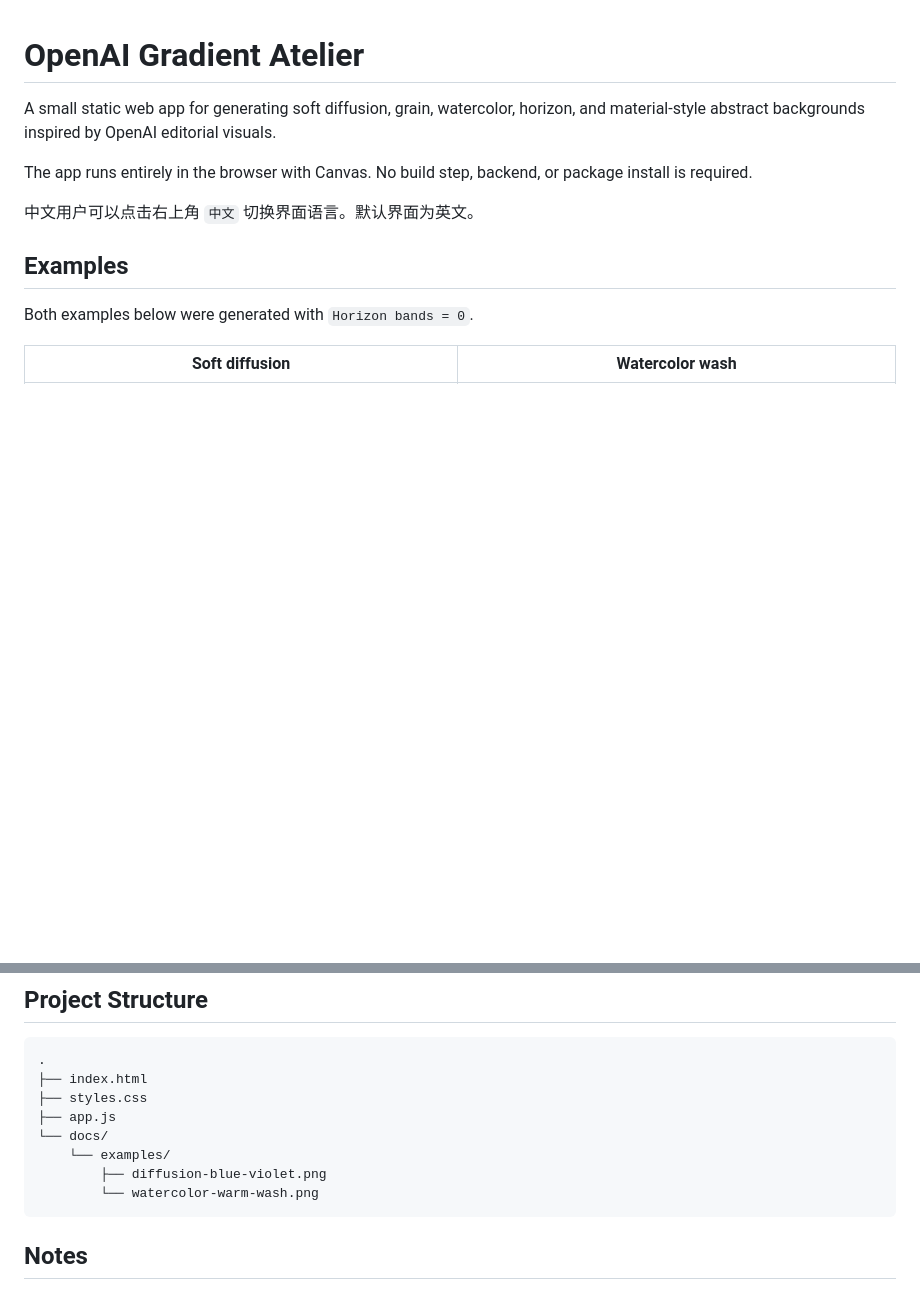
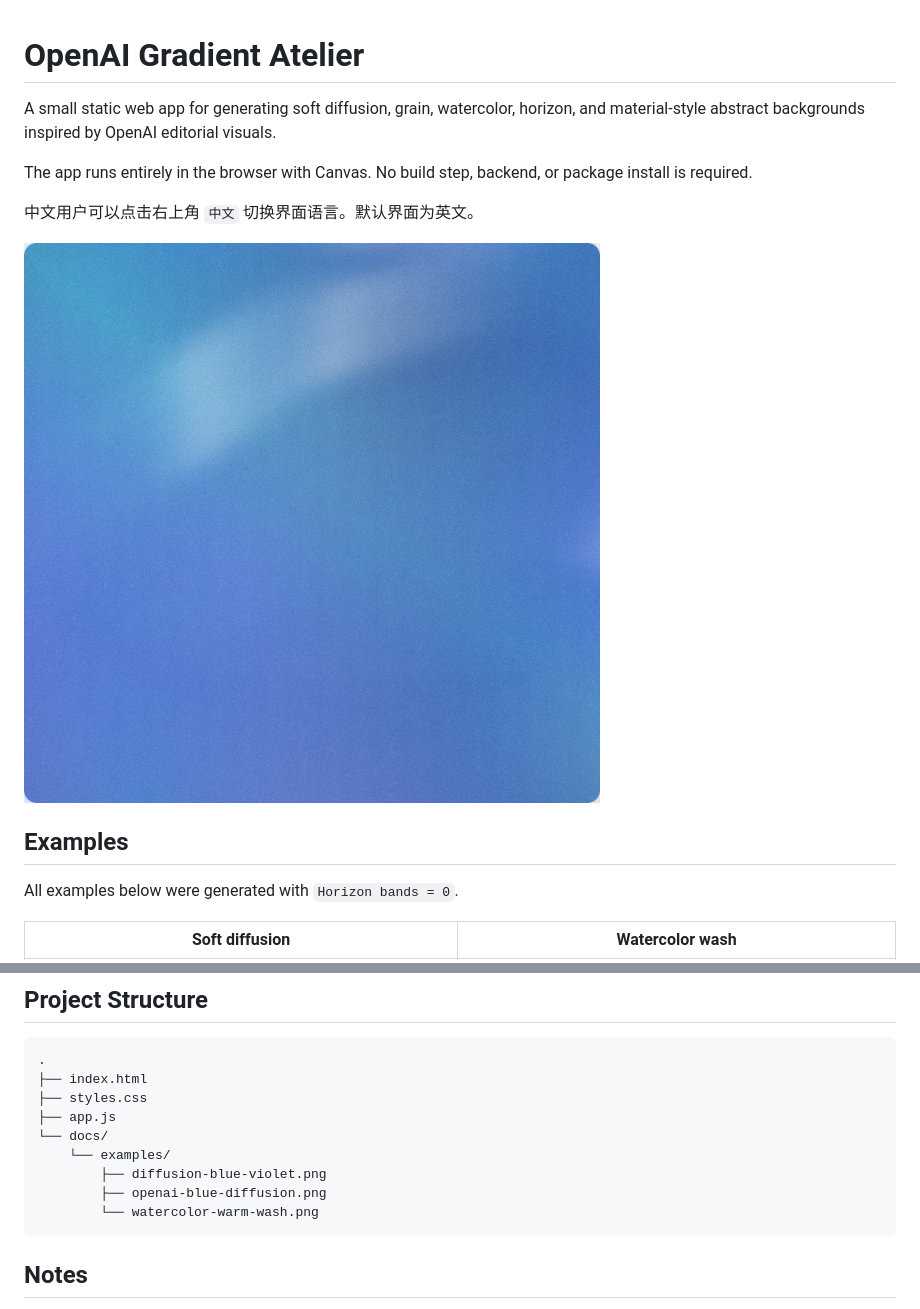
Before and after one commit to Picrew/OpenAI_Gradient_Atelier, a Markdown page: README.md, 2 parts joined by grey strips. Rendered like a GitHub page; pictures changed too: docs/examples/openai-blue-diffusion.png (added); blank space fills up the shorter version.

Commit message:
Add blue README preview

````diff
--- a/README.md
+++ b/README.md
@@ -6,9 +6,11 @@ The app runs entirely in the browser with Canvas. No build step, backend, or pac
 
 中文用户可以点击右上角 `中文` 切换界面语言。默认界面为英文。
 
+![OpenAI-style blue diffusion background generated with Gradient Atelier](docs/examples/openai-blue-diffusion.png)
+
 ## Examples
 
-Both examples below were generated with `Horizon bands = 0`.
+All examples below were generated with `Horizon bands = 0`.
 
 | Soft diffusion | Watercolor wash |
 | --- | --- |
@@ -69,6 +71,7 @@ canvas, gradient, generative-art, background-generator, openai-style, design-too
 └── docs/
     └── examples/
         ├── diffusion-blue-violet.png
+        ├── openai-blue-diffusion.png
         └── watercolor-warm-wash.png
 ```
 
````
